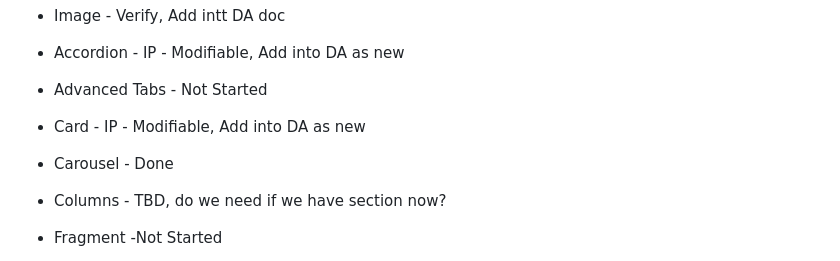
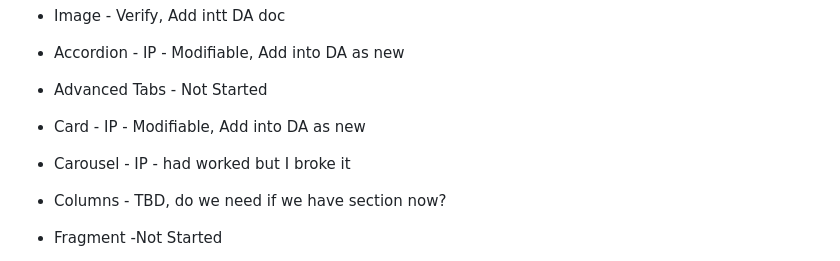
Before and after one commit to angelaccenture/mydemo, a Markdown page: README.md, the part around the change. Drawn GitHub-style.

```diff
--- a/README.md
+++ b/README.md
@@ -7,7 +7,7 @@
 * Accordion - IP - Modifiable, Add into DA as new
 * Advanced Tabs - Not Started
 * Card - IP - Modifiable, Add into DA as new
-* Carousel - Done
+* Carousel - IP - had worked but I broke it
 * Columns - TBD, do we need if we have section now?
 * Fragment -Not Started
 * Hero - IP - Modifiable, Add into DA as new
```
